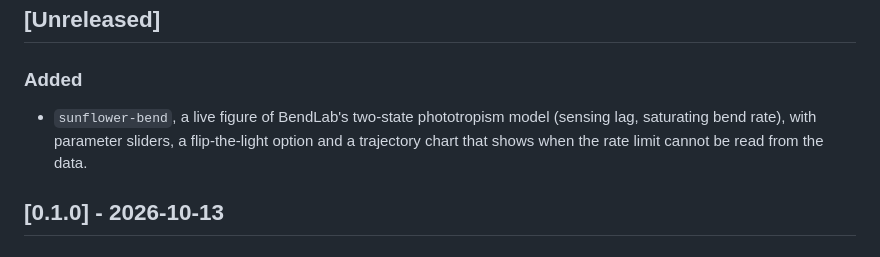
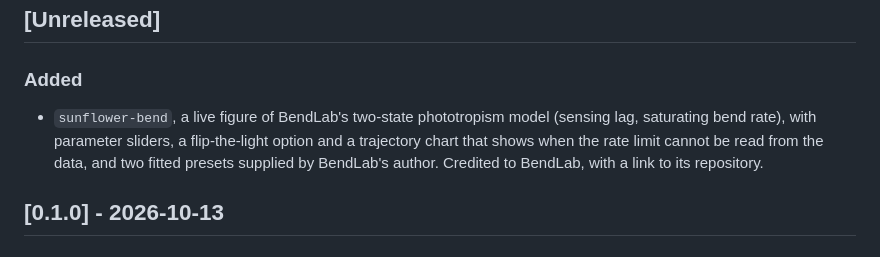
Before and after one commit to Garinmckayl/anima, a Markdown page: CHANGELOG.md, the part around the change. GitHub-like rendering.

```diff
--- a/CHANGELOG.md
+++ b/CHANGELOG.md
@@ -6,7 +6,7 @@ All notable changes to this project are recorded here. The format follows [Keep
 
 ### Added
 
-- `sunflower-bend`, a live figure of BendLab's two-state phototropism model (sensing lag, saturating bend rate), with parameter sliders, a flip-the-light option and a trajectory chart that shows when the rate limit cannot be read from the data.
+- `sunflower-bend`, a live figure of BendLab's two-state phototropism model (sensing lag, saturating bend rate), with parameter sliders, a flip-the-light option and a trajectory chart that shows when the rate limit cannot be read from the data, and two fitted presets supplied by BendLab's author. Credited to BendLab, with a link to its repository.
 
 ## [0.1.0] - 2026-10-13
 
```
Also changed, not shown: README.md (+1 -1 lines), assets/shorts/bend.jpg (added), 5 other files.
